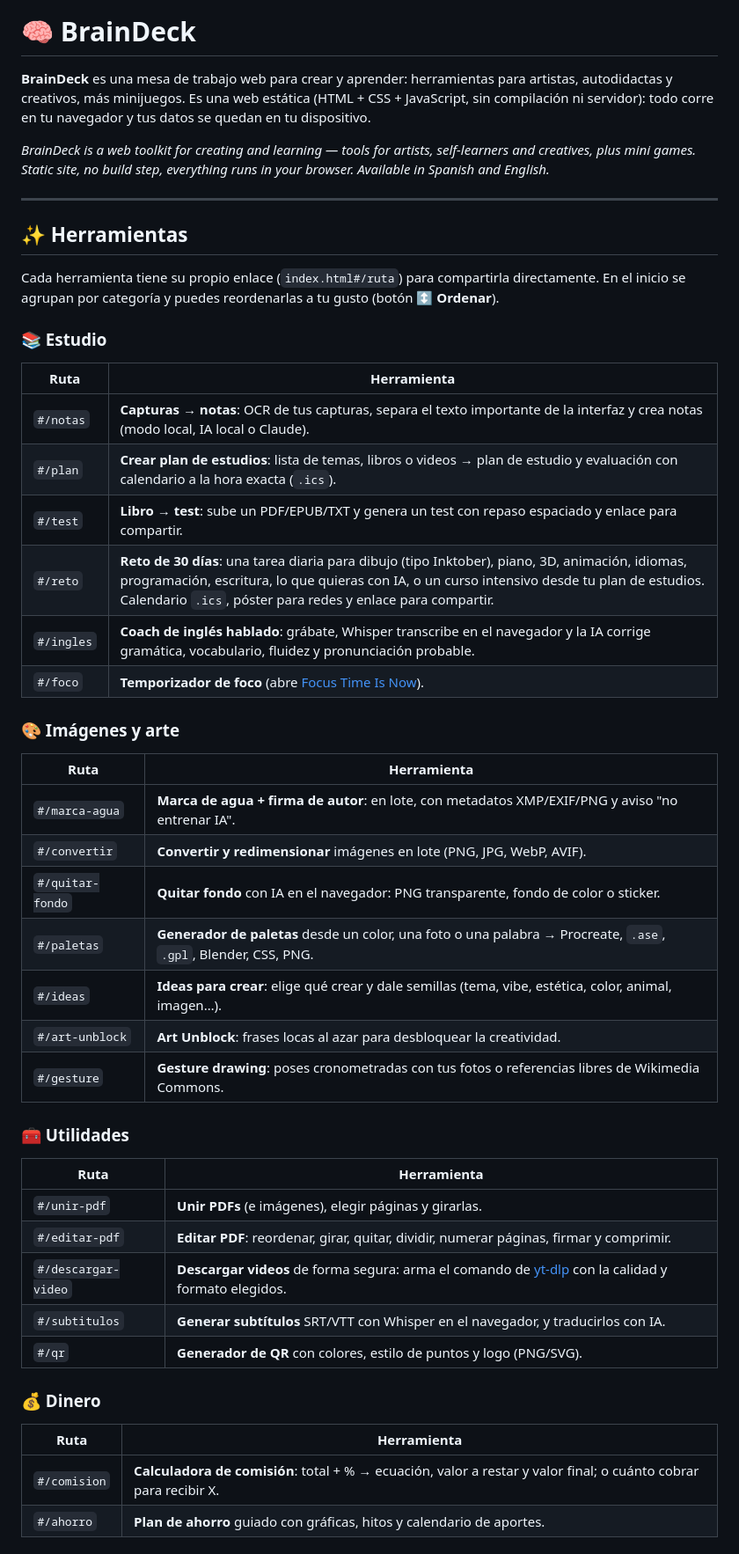
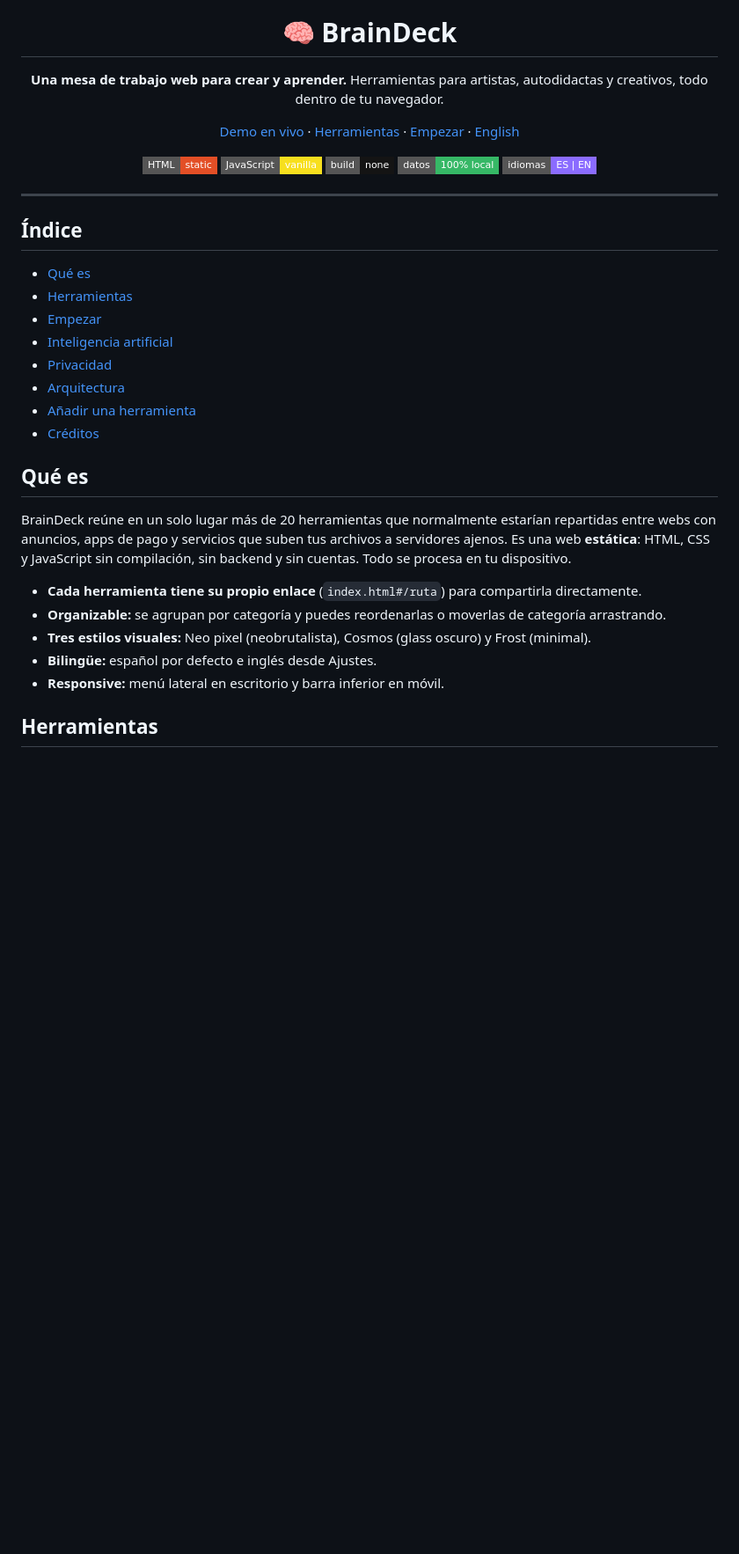
Before and after one commit to GVPV12/braindeck, a Markdown page: README.md, the part around one of its changes. Shown at 88% size. GitHub-like rendering; badges without logos; blank space fills up the shorter version.

Commit message:
README más profesional

```diff
--- a/README.md
+++ b/README.md
@@ -1,48 +5,40 @@
 # 🧠 BrainDeck
 
-**BrainDeck** es una mesa de trabajo web para crear y aprender: herramientas para artistas, autodidactas y creativos, más minijuegos. Es una web estática (HTML + CSS + JavaScript, sin compilación ni servidor): todo corre en tu navegador y tus datos se quedan en tu dispositivo.
+**Una mesa de trabajo web para crear y aprender.**
+Herramientas para artistas, autodidactas y creativos, todo dentro de tu navegador.
 
-*BrainDeck is a web toolkit for creating and learning — tools for artists, self-learners and creatives, plus mini games. Static site, no build step, everything runs in your browser. Available in Spanish and English.*
+[Demo en vivo](https://gvpv12.github.io/braindeck/) · [Herramientas](#herramientas) · [Empezar](#empezar) · [English](#english)
+
+![HTML](https://img.shields.io/badge/HTML-static-e34f26?style=flat-square)
+![JavaScript](https://img.shields.io/badge/JavaScript-vanilla-f7df1e?style=flat-square&logoColor=black)
+![Build](https://img.shields.io/badge/build-none-141414?style=flat-square)
+![Privacy](https://img.shields.io/badge/datos-100%25%20local-36b866?style=flat-square)
+![i18n](https://img.shields.io/badge/idiomas-ES%20%7C%20EN-8b6cff?style=flat-square)
+
+</div>
 
 ---
 
-## ✨ Herramientas
+## Índice
 
-Cada herramienta tiene su propio enlace (`index.html#/ruta`) para compartirla directamente. En el inicio se agrupan por categoría y puedes reordenarlas a tu gusto (botón **↕ Ordenar**).
+- [Qué es](#qué-es)
+- [Herramientas](#herramientas)
+- [Empezar](#empezar)
+- [Inteligencia artificial](#inteligencia-artificial)
+- [Privacidad](#privacidad)
+- [Arquitectura](#arquitectura)
+- [Añadir una herramienta](#añadir-una-herramienta)
+- [Créditos](#créditos)
 
-### 📚 Estudio
-| Ruta | Herramienta |
-|---|---|
-| `#/notas` | **Capturas → notas**: OCR de tus capturas, separa el texto importante de la interfaz y crea notas (modo local, IA local o Claude). |
-| `#/plan` | **Crear plan de estudios**: lista de temas, libros o videos → plan de estudio y evaluación con calendario a la hora exacta (`.ics`). |
-| `#/test` | **Libro → test**: sube un PDF/EPUB/TXT y genera un test con repaso espaciado y enlace para compartir. |
-| `#/reto` | **Reto de 30 días**: una tarea diaria para dibujo (tipo Inktober), piano, 3D, animación, idiomas, programación, escritura, lo que quieras con IA, o un curso intensivo desde tu plan de estudios. Calendario `.ics`, póster para redes y enlace para compartir. |
-| `#/ingles` | **Coach de inglés hablado**: grábate, Whisper transcribe en el navegador y la IA corrige gramática, vocabulario, fluidez y pronunciación probable. |
-| `#/foco` | **Temporizador de foco** (abre [Focus Time Is Now](https://focustimeisnow.netlify.app/)). |
+## Qué es
 
-### 🎨 Imágenes y arte
-| Ruta | Herramienta |
-|---|---|
-| `#/marca-agua` | **Marca de agua + firma de autor**: en lote, con metadatos XMP/EXIF/PNG y aviso "no entrenar IA". |
-| `#/convertir` | **Convertir y redimensionar** imágenes en lote (PNG, JPG, WebP, AVIF). |
-| `#/quitar-fondo` | **Quitar fondo** con IA en el navegador: PNG transparente, fondo de color o sticker. |
-| `#/paletas` | **Generador de paletas** desde un color, una foto o una palabra → Procreate, `.ase`, `.gpl`, Blender, CSS, PNG. |
-| `#/ideas` | **Ideas para crear**: elige qué crear y dale semillas (tema, vibe, estética, color, animal, imagen…). |
-| `#/art-unblock` | **Art Unblock**: frases locas al azar para desbloquear la creatividad. |
-| `#/gesture` | **Gesture drawing**: poses cronometradas con tus fotos o referencias libres de Wikimedia Commons. |
+BrainDeck reúne en un solo lugar más de 20 herramientas que normalmente estarían repartidas entre webs con anuncios, apps de pago y servicios que suben tus archivos a servidores ajenos. Es una web **estática**: HTML, CSS y JavaScript sin compilación, sin backend y sin cuentas. Todo se procesa en tu dispositivo.
 
-### 🧰 Utilidades
-| Ruta | Herramienta |
-|---|---|
-| `#/unir-pdf` | **Unir PDFs** (e imágenes), elegir páginas y girarlas. |
-| `#/editar-pdf` | **Editar PDF**: reordenar, girar, quitar, dividir, numerar páginas, firmar y comprimir. |
-| `#/descargar-video` | **Descargar videos** de forma segura: arma el comando de [yt-dlp](https://github.com/yt-dlp/yt-dlp) con la calidad y formato elegidos. |
-| `#/subtitulos` | **Generar subtítulos** SRT/VTT con Whisper en el navegador, y traducirlos con IA. |
-| `#/qr` | **Generador de QR** con colores, estilo de puntos y logo (PNG/SVG). |
+- **Cada herramienta tiene su propio enlace** (`index.html#/ruta`) para compartirla directamente.
+- **Organizable:** se agrupan por categoría y puedes reordenarlas o moverlas de categoría arrastrando.
+- **Tres estilos visuales:** Neo pixel (neobrutalista), Cosmos (glass oscuro) y Frost (minimal).
+- **Bilingüe:** español por defecto e inglés desde Ajustes.
+- **Responsive:** menú lateral en escritorio y barra inferior en móvil.
 
-### 💰 Dinero
-| Ruta | Herramienta |
-|---|---|
-| `#/comision` | **Calculadora de comisión**: total + % → ecuación, valor a restar y valor final; o cuánto cobrar para recibir X. |
-| `#/ahorro` | **Plan de ahorro** guiado con gráficas, hitos y calendario de aportes. |
+## Herramientas
 
```
Also changed, not shown: other parts of README.md (+149 -51 lines).
